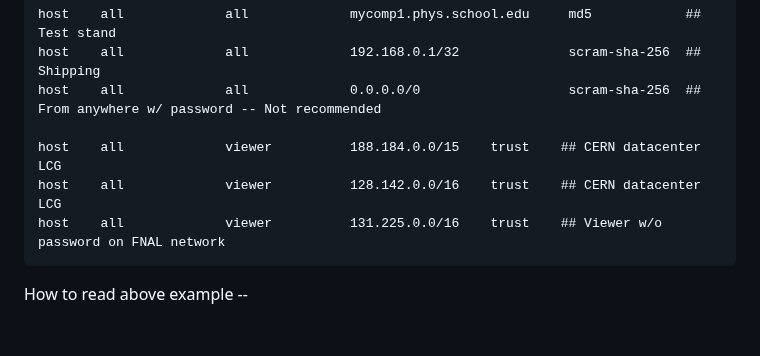
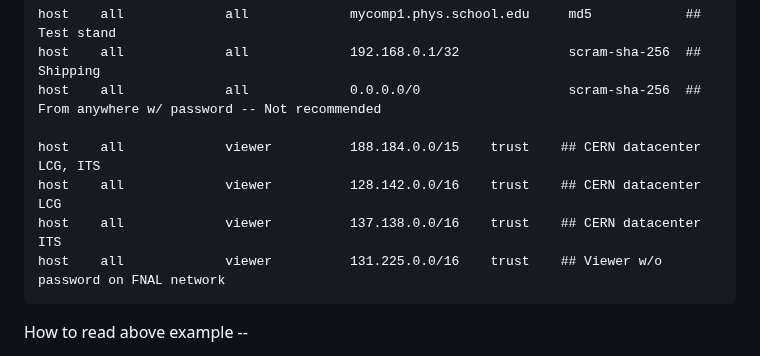
Before and after one commit to cmu-hgc-mac/HGC_DB_postgres, a Markdown page: documentation/pg_hba_documentation.md, the part around the change. Rendered like a GitHub page; blank space fills up the shorter version.

````diff
--- a/documentation/pg_hba_documentation.md
+++ b/documentation/pg_hba_documentation.md
@@ -63,8 +63,9 @@ host    all             all             mycomp1.phys.school.edu     md5
 host    all             all             192.168.0.1/32              scram-sha-256  ## Shipping
 host    all             all             0.0.0.0/0                   scram-sha-256  ## From anywhere w/ password -- Not recommended
 
-host    all             viewer          188.184.0.0/15    trust    ## CERN datacenter LCG
+host    all             viewer          188.184.0.0/15    trust    ## CERN datacenter LCG, ITS
 host    all             viewer          128.142.0.0/16    trust    ## CERN datacenter LCG
+host    all             viewer          137.138.0.0/16    trust    ## CERN datacenter ITS
 host    all             viewer          131.225.0.0/16    trust    ## Viewer w/o password on FNAL network
 ```
 
````
